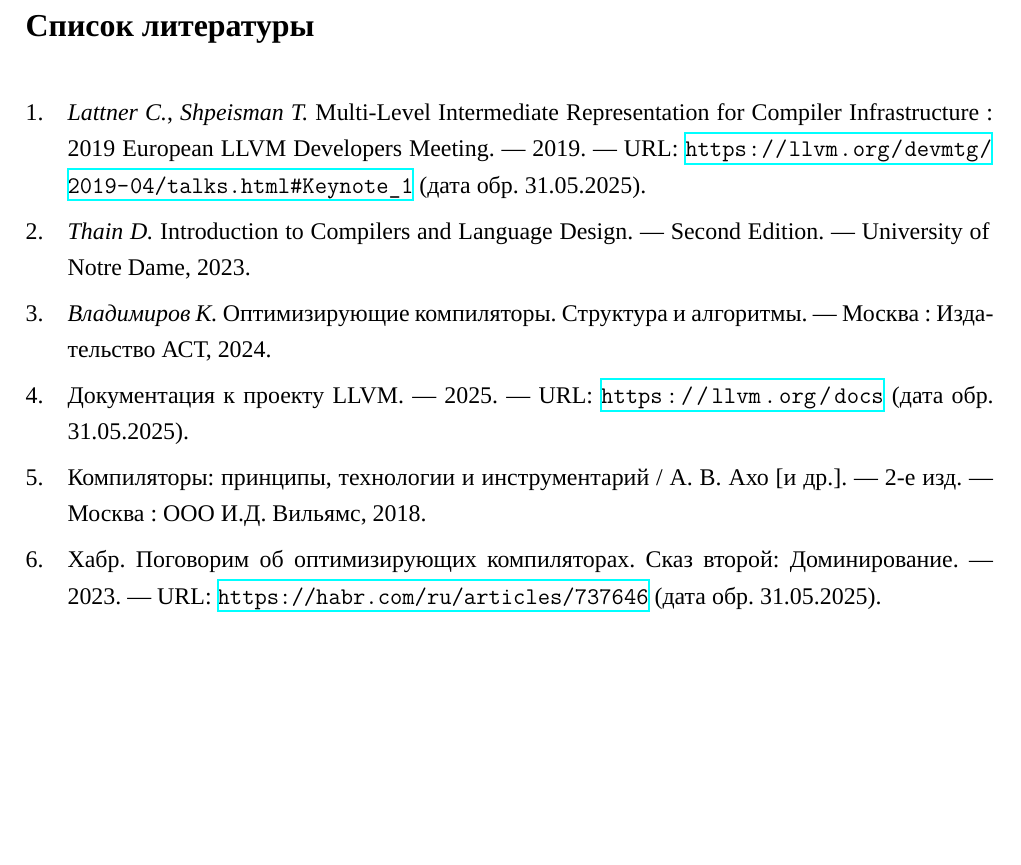
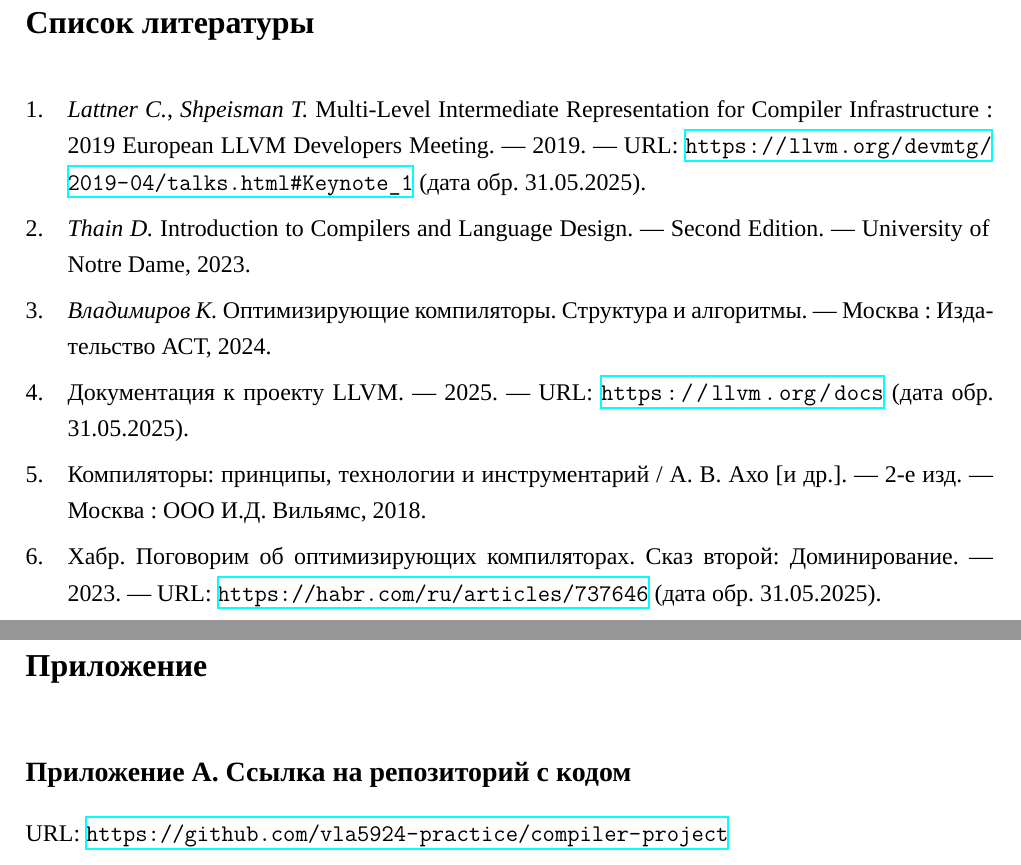
Before and after one commit to vla5924-practice/compiler-project-thesis, a LaTeX thesis (thesis/main.tex, which reads thesis/chapters/appendix.tex): part of page 42 of 42 before the commit and two parts of pages 42 and 43 of 43 after it, the two joined at a grey line, cut so that both start at the same text, the shorter picture padded with empty space. Compiled offline with XeLaTeX; a missing font is replaced by an installed copy or a similar font.

Commit message:
separate bibliography page, add appendix

```diff
--- /dev/null
+++ b/thesis/chapters/appendix.tex
@@ -0,0 +1,8 @@
+\newpage
+\section*{Приложение}
+\addcontentsline{toc}{section}{Приложение}
+
+\subsection*{Приложение A. Ссылка на репозиторий с кодом}
+
+\noindent
+URL: \url{https://github.com/vla5924-practice/compiler-project}
--- a/thesis/main.tex
+++ b/thesis/main.tex
@@ -151,9 +151,7 @@
 \input{chapters/semantizer}
 \input{chapters/codegen}
 \input{chapters/outro}
-
-\newpage
-\addcontentsline{toc}{section}{Список литературы}
-\printbibliography
+\input{chapters/bibliography}
+\input{chapters/appendix}
 
 \end{document}
```
Also changed, not shown: thesis/chapters/bibliography.tex (added, +3 -0 lines).
